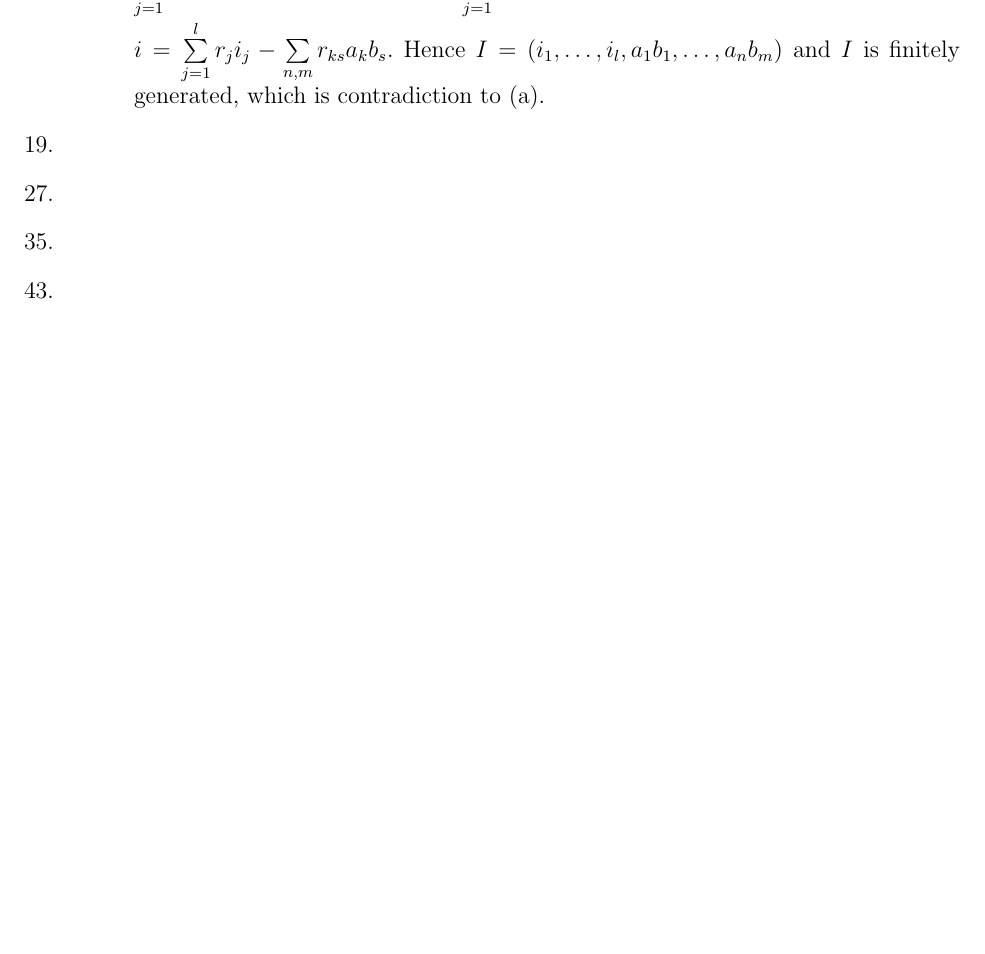
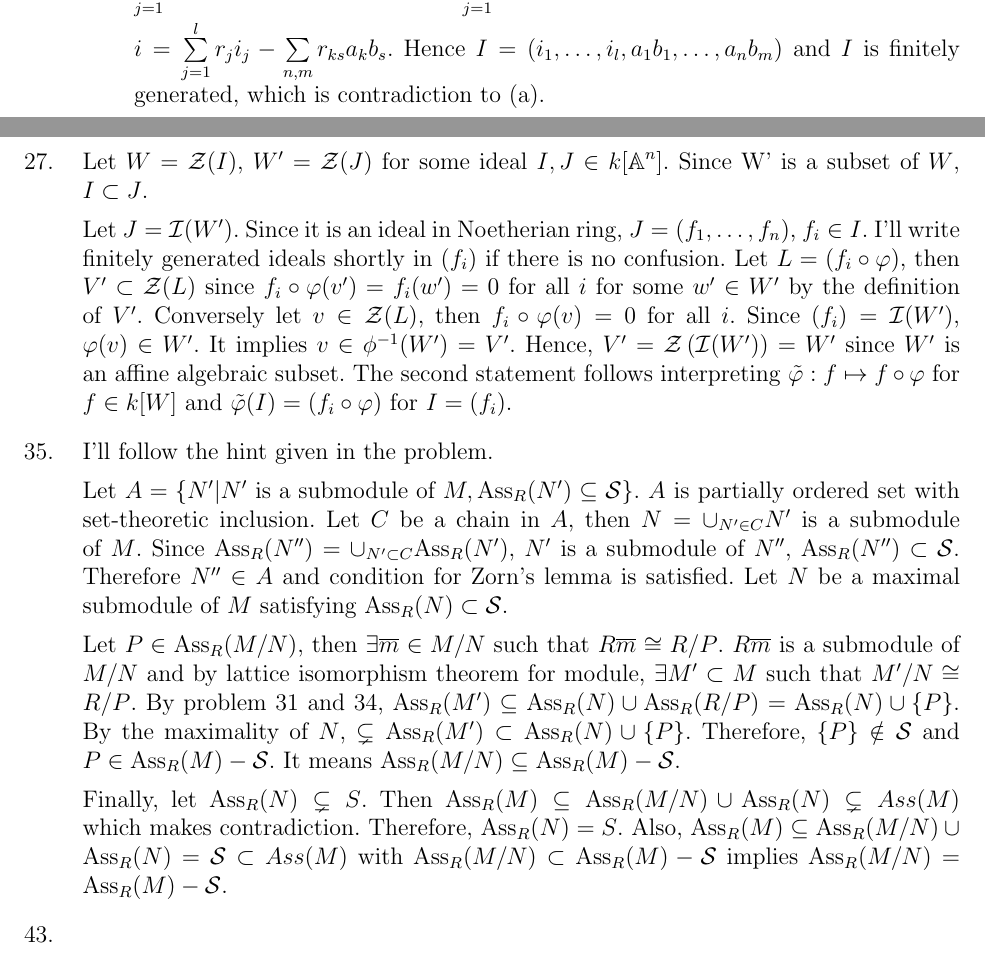
Before and after one commit to uno2942/Algebra_and_Topology_Assigns, a LaTeX document (15.1 3 mod 8.tex): part of page 2 of 2 before the commit and two parts of pages 2 and 3 of 3 after it, the two joined at a grey line, cut so that both start at the same text, the shorter picture padded with empty space. Compiled offline with pdfLaTeX.

Commit message:
27, 35 filled.

```diff
--- a/15.1 3 mod 8.tex
+++ b/15.1 3 mod 8.tex
@@ -34,6 +34,7 @@
 \DeclareMathOperator{\Spec}{\mathrm{Spec}}
 \DeclareMathOperator{\End}{\mathrm{End}}
 \DeclareMathOperator{\rad}{\mathrm{rad}}
+\newcommand{\Ass}{\text{Ass}_R}
 \newcommand{\id}{\mathrm{id}}
 \newcommand{\Hom}{\mathrm{Hom}}
 \newcommand{\Sch}{\mathbf{Sch}}
@@ -90,8 +95,16 @@ Therefore, $J_1/J_1J_2$ is finitely generated $R/I$ module and hence Noetherian.
 \item[(d)] Since $I/J_1J_2$ is finitely generated $R/I$ module, let $I/J_1J_2=(\overline{i_1}, \ldots, \overline{i_l})$ where $i_i\in I$, $\overline{i_i}=i_1+J_1J_2$. I'll claim that $I=(i_1, \ldots, i_l, a_1b_1, \ldots, a_nb_m)$ as an ideal of $R$. It is trivial that  $I\supset(i_1, \ldots, i_l, a_1b_1, \ldots, a_nb_m)$ so I'll show the converse. Let $i\in I$, then $i+J_1J_2=\sum\limits_{j=1}^l (r_j+I)(i_j+J_1J_2)$ for some $r_j\in R$. Then, $\sum\limits_{j=1}^l (r_j+I)(i_j+J_1J_2)=\sum\limits_{j=1}^l r_ji_j+r_jJ_1J_2+Ii_j+IJ_1J_2=\sum\limits_{j=1}^l r_ji_j+J_1J_2$ since $Ii_j\in \subset I^2\subset J_1J_2$. Therefore, $i=\sum\limits_{j=1}^l r_j i_j-\sum\limits_{n,m} r_{ks}a_kb_s$. Hence $I=(i_1, \ldots, i_l, a_1b_1, \ldots, a_nb_m)$ and $I$ is finitely generated, which is contradiction to (a).
 \end{enumerate}
 \item[19.]
-\item[27.]
-\item[35.]
+\item[27.] Let $W=\Z(I)$, $W'=\Z(J)$ for some ideal $I,J\in k[\bA^n]$. Since W' is a subset of $W$, $I\subset J$.
+
+Let $J=\I(W')$. Since it is an ideal in Noetherian ring, $J=(f_1, \ldots, f_n)$, $f_i\in I$. I'll write finitely generated ideals shortly in $(f_i)$ if there is no confusion. Let $L=(f_i\circ \varphi)$, then $V'\subset \Z(L)$ since $f_i\circ\varphi(v')=f_i(w')=0$ for all $i$ for some $w'\in W'$ by the definition of $V'$. Conversely let $v\in \Z(L)$, then $f_i\circ\varphi(v)=0$ for all $i$. Since $(f_i)=\I(W')$, $\varphi(v)\in W'$. It implies $v\in \phi^{-1}(W')=V'$. Hence, $V'=\Z\left(\I(W')\right)=W'$ since $W'$ is an affine algebraic subset. The second statement follows interpreting $\tilde{\varphi}:f\mapsto f\circ \varphi$ for $f\in k[W]$ and $\tilde{\varphi}(I)=(f_i\circ \varphi)$ for $I=(f_i)$.
+\item[35.] I'll follow the hint given in the problem.
+
+Let $A=\{N'|N'\text{ is a submodule of }M,\text{Ass}_R(N')\subseteq \mathcal{S}\}$. $A$ is partially ordered set with set-theoretic inclusion. Let $C$ be a chain in $A$, then $N=\cup_{N'\in C}N'$ is a submodule of $M$. Since $\Ass(N'')=\cup_{N'\subset C}\Ass(N')$, $N'$ is a submodule of $N''$, $\Ass(N'')\subset \mathcal{S}$. Therefore $N''\in A$ and condition for Zorn's lemma is satisfied. Let $N$ be a maximal submodule of $M$ satisfying $\Ass(N)\subset \mathcal{S}$.
+
+Let $P\in \Ass(M/N)$, then $\exists \overline{m}\in M/N$ such that $R\overline{m}\cong R/P$. $R\overline{m}$ is a submodule of $M/N$ and by lattice isomorphism theorem for module, $\exists M'\subset M$ such that $M'/N\cong R/P$. By problem 31 and 34, $\Ass(M')\subseteq \Ass(N)\cup \Ass(R/P)=\Ass(N)\cup \{P\}$. By the maximality of $N$, $\subsetneq\Ass(M')\subset \Ass(N)\cup \{P\}$. Therefore, $\{P\}\notin \mathcal{S}$ and $P\in \Ass(M)-\mathcal{S}$. It means $\Ass(M/N)\subseteq \Ass(M)-\mathcal{S}$.
+
+Finally, let $\Ass(N)\subsetneq S$. Then $\Ass(M)\subseteq \Ass(M/N)\cup \Ass(N)\subsetneq Ass(M)$ which makes contradiction. Therefore, $\Ass(N)=S$. Also, $\Ass(M)\subseteq \Ass(M/N)\cup \Ass(N)=\mathcal{S}\subset Ass(M)$ with $\Ass(M/N)\subset \Ass(M)-\mathcal{S}$ implies $\Ass(M/N)=\Ass(M)-\mathcal{S}$.
 \item[43.]
 \end{enumerate}
 
```
Also changed, not shown: 15.1 3 mod 8.tex (6 more changed lines).
